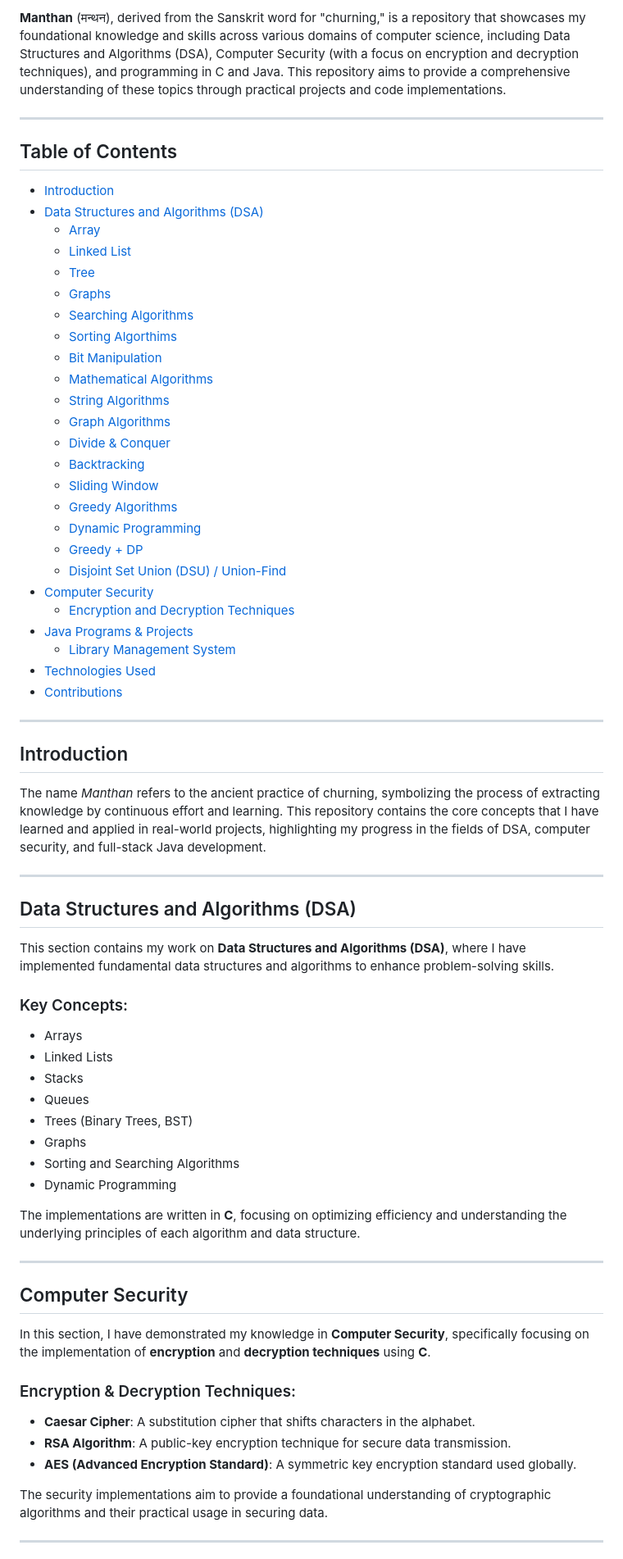
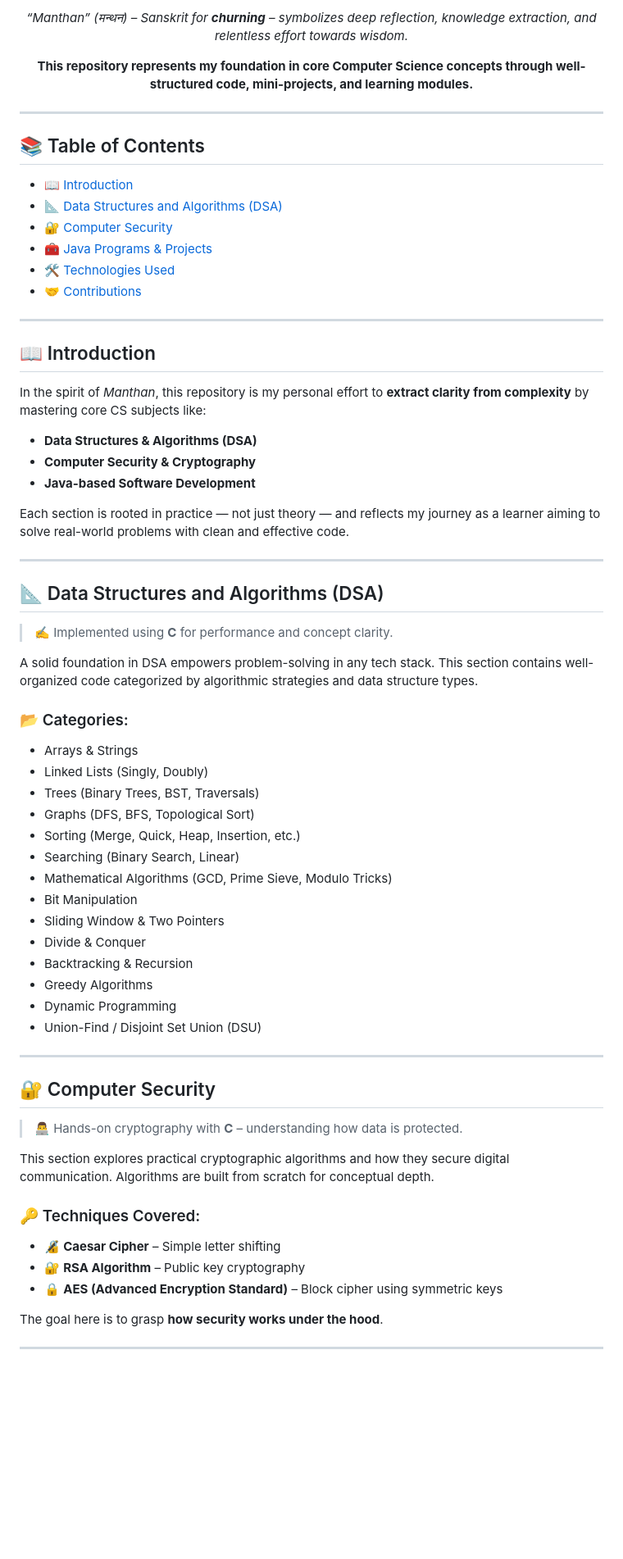
Before and after one commit to Omii1908/Aakar, a Markdown page: README.md, the part around one of its changes. Shown at 82% size. Drawn GitHub-style; blank space fills up the shorter version.

```diff
--- a/README.md
+++ b/README.md
@@ -2,72 +2,73 @@
 
-**Manthan** (मन्थन), derived from the Sanskrit word for "churning," is a repository that showcases my foundational knowledge and skills across various domains of computer science, including Data Structures and Algorithms (DSA), Computer Security (with a focus on encryption and decryption techniques), and programming in C and Java. This repository aims to provide a comprehensive understanding of these topics through practical projects and code implementations.
+<p align="center">
+  <em>“Manthan” (मन्थन) – Sanskrit for <strong>churning</strong> – symbolizes deep reflection, knowledge extraction, and relentless effort towards wisdom.</em>
+</p>
+
+<p align="center">
+  <b>This repository represents my foundation in core Computer Science concepts through well-structured code, mini-projects, and learning modules.</b>
+</p>
 
 ---
 
-## Table of Contents
+## 📚 Table of Contents
 
-- [Introduction](#introduction)
-- [Data Structures and Algorithms (DSA)](#data-structures-and-algorithms-dsa)
-  - [Array]()
-  - [Linked List]()
-  - [Tree]()
-  - [Graphs]()
-  - [Searching Algorithms]()
-  - [Sorting Algorthims]()
-  - [Bit Manipulation]()
-  - [Mathematical Algorithms]()
-  - [String Algorithms]()
-  - [Graph Algorithms]()
-  - [Divide & Conquer]()
-  - [Backtracking]()
-  - [Sliding Window]()
-  - [Greedy Algorithms]()
-  - [Dynamic Programming]()
-  - [Greedy + DP]()
-  - [Disjoint Set Union (DSU) / Union-Find]()
-- [Computer Security](#computer-security)
-  - [Encryption and Decryption Techniques](#encryption-and-decryption-techniques)
-- [Java Programs & Projects](#java-projects)
-  - [Library Management System](#library-management-system)
-- [Technologies Used](#technologies-used)
-- [Contributions](#contributions)
+- [📖 Introduction](#-introduction)
+- [📐 Data Structures and Algorithms (DSA)](#-data-structures-and-algorithms-dsa)
+- [🔐 Computer Security](#-computer-security)
+- [🧰 Java Programs & Projects](#-java-programs--projects)
+- [🛠️ Technologies Used](#-technologies-used)
+- [🤝 Contributions](#-contributions)
 
 ---
 
-## Introduction
+## 📖 Introduction
 
-The name *Manthan* refers to the ancient practice of churning, symbolizing the process of extracting knowledge by continuous effort and learning. This repository contains the core concepts that I have learned and applied in real-world projects, highlighting my progress in the fields of DSA, computer security, and full-stack Java development.
+In the spirit of *Manthan*, this repository is my personal effort to **extract clarity from complexity** by mastering core CS subjects like:
+
+- **Data Structures & Algorithms (DSA)**
+- **Computer Security & Cryptography**
+- **Java-based Software Development**
+
+Each section is rooted in practice — not just theory — and reflects my journey as a learner aiming to solve real-world problems with clean and effective code.
 
 ---
 
-## Data Structures and Algorithms (DSA)
+## 📐 Data Structures and Algorithms (DSA)
 
-This section contains my work on **Data Structures and Algorithms (DSA)**, where I have implemented fundamental data structures and algorithms to enhance problem-solving skills.
+> ✍️ Implemented using **C** for performance and concept clarity.
 
-### Key Concepts:
-- Arrays
-- Linked Lists
-- Stacks
-- Queues
-- Trees (Binary Trees, BST)
-- Graphs
-- Sorting and Searching Algorithms
+A solid foundation in DSA empowers problem-solving in any tech stack. This section contains well-organized code categorized by algorithmic strategies and data structure types.
+
+### 📂 Categories:
+- Arrays & Strings
+- Linked Lists (Singly, Doubly)
+- Trees (Binary Trees, BST, Traversals)
+- Graphs (DFS, BFS, Topological Sort)
+- Sorting (Merge, Quick, Heap, Insertion, etc.)
+- Searching (Binary Search, Linear)
+- Mathematical Algorithms (GCD, Prime Sieve, Modulo Tricks)
+- Bit Manipulation
+- Sliding Window & Two Pointers
+- Divide & Conquer
+- Backtracking & Recursion
+- Greedy Algorithms
 - Dynamic Programming
-
-The implementations are written in **C**, focusing on optimizing efficiency and understanding the underlying principles of each algorithm and data structure.
+- Union-Find / Disjoint Set Union (DSU)
 
 ---
 
-## Computer Security
+## 🔐 Computer Security
 
-In this section, I have demonstrated my knowledge in **Computer Security**, specifically focusing on the implementation of **encryption** and **decryption techniques** using **C**.
+> 👨‍💻 Hands-on cryptography with **C** – understanding how data is protected.
 
-### Encryption & Decryption Techniques:
-- **Caesar Cipher**: A substitution cipher that shifts characters in the alphabet.
-- **RSA Algorithm**: A public-key encryption technique for secure data transmission.
-- **AES (Advanced Encryption Standard)**: A symmetric key encryption standard used globally.
+This section explores practical cryptographic algorithms and how they secure digital communication. Algorithms are built from scratch for conceptual depth.
 
-The security implementations aim to provide a foundational understanding of cryptographic algorithms and their practical usage in securing data.
+### 🔑 Techniques Covered:
+- 🔏 **Caesar Cipher** – Simple letter shifting
+- 🔐 **RSA Algorithm** – Public key cryptography
+- 🔒 **AES (Advanced Encryption Standard)** – Block cipher using symmetric keys
+
+The goal here is to grasp **how security works under the hood**.
 
 ---
 
```
Also changed, not shown: other parts of README.md (+34 -19 lines).
